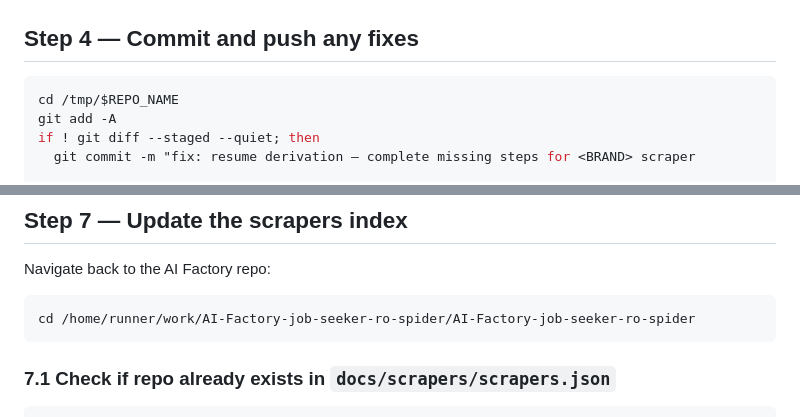
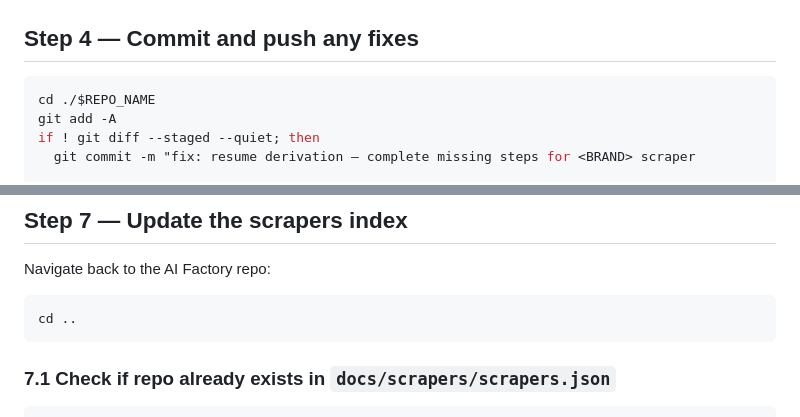
Before and after one commit to sebiboga/AI-Factory-job-seeker-ro-spider, a Markdown page: RESUME-ALGORITHM.md, 2 parts joined by grey strips. Drawn GitHub-style.

````diff
--- a/RESUME-ALGORITHM.md
+++ b/RESUME-ALGORITHM.md
@@ -298,7 +298,7 @@ echo "$BADGE" | grep -q "epam-systems" && echo "BADGE_OK" || echo "BADGE_MISSING
 ## Step 4 — Commit and push any fixes
 
 ```bash
-cd /tmp/$REPO_NAME
+cd ./$REPO_NAME
 git add -A
 if ! git diff --staged --quiet; then
   git commit -m "fix: resume derivation — complete missing steps for <BRAND> scraper
@@ -353,7 +353,7 @@ git push
 
 Navigate back to the AI Factory repo:
 ```bash
-cd /home/runner/work/AI-Factory-job-seeker-ro-spider/AI-Factory-job-seeker-ro-spider
+cd ..
 ```
 
 ### 7.1 Check if repo already exists in `docs/scrapers/scrapers.json`
````
Also changed, not shown: other parts of RESUME-ALGORITHM.md (+15 -15 lines).
